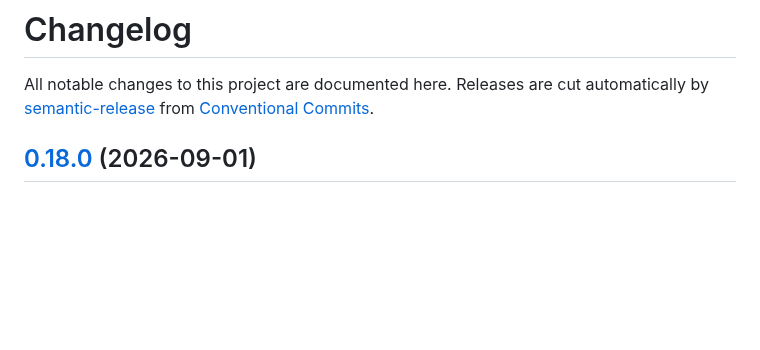
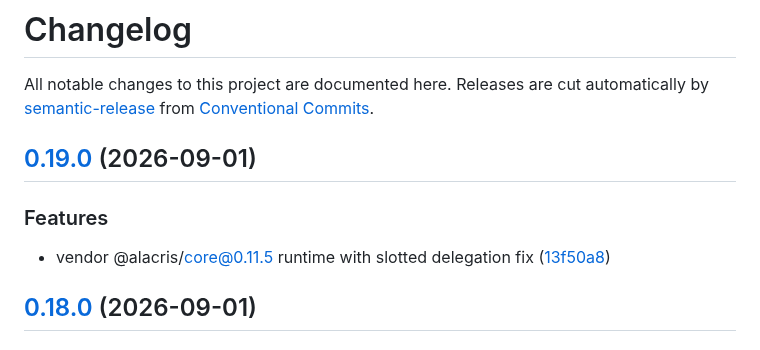
Before and after one commit to bmartel/alacris-go, a Markdown page: CHANGELOG.md, the part around the change. Rendered like a GitHub page; blank space fills up the shorter version.

Commit message:
chore(release): 0.19.0 [skip ci]
## [0.19.0](https://github.com/bmartel/alacris-go/compare/v0.18.0...v0.19.0) (2026-09-01)

### Features

* vendor @alacris/core@0.11.5 runtime with slotted delegation fix ([13f50a8](https://github.com/bmartel/alacris-go/commit/13f50a8bce2e8733518f1f51bddca6af54f81073))

```diff
--- a/CHANGELOG.md
+++ b/CHANGELOG.md
@@ -3,6 +3,12 @@
 All notable changes to this project are documented here. Releases are cut
 automatically by [semantic-release](https://semantic-release.gitbook.io/) from
 [Conventional Commits](https://www.conventionalcommits.org/).
+
+## [0.19.0](https://github.com/bmartel/alacris-go/compare/v0.18.0...v0.19.0) (2026-09-01)
+
+### Features
+
+* vendor @alacris/core@0.11.5 runtime with slotted delegation fix ([13f50a8](https://github.com/bmartel/alacris-go/commit/13f50a8bce2e8733518f1f51bddca6af54f81073))
 
 ## [0.18.0](https://github.com/bmartel/alacris-go/compare/v0.17.0...v0.18.0) (2026-09-01)
 
```
